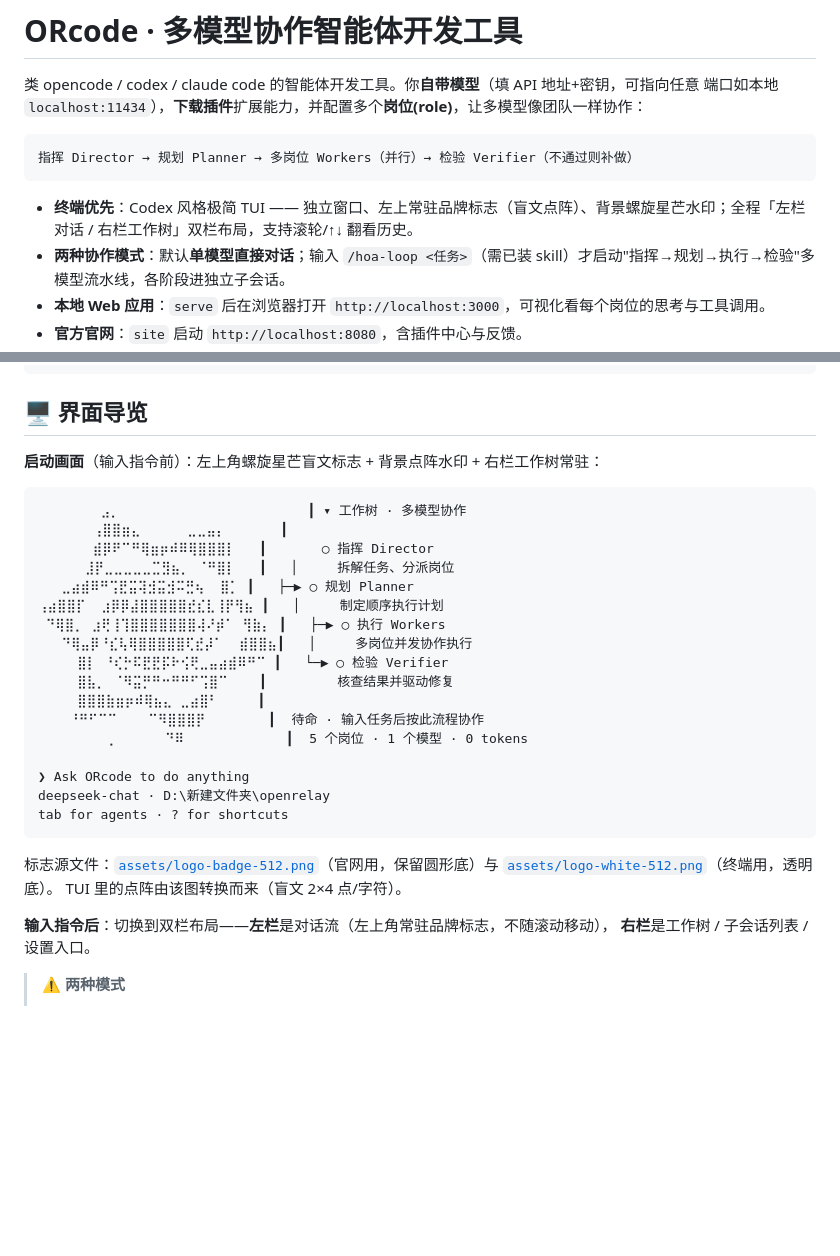
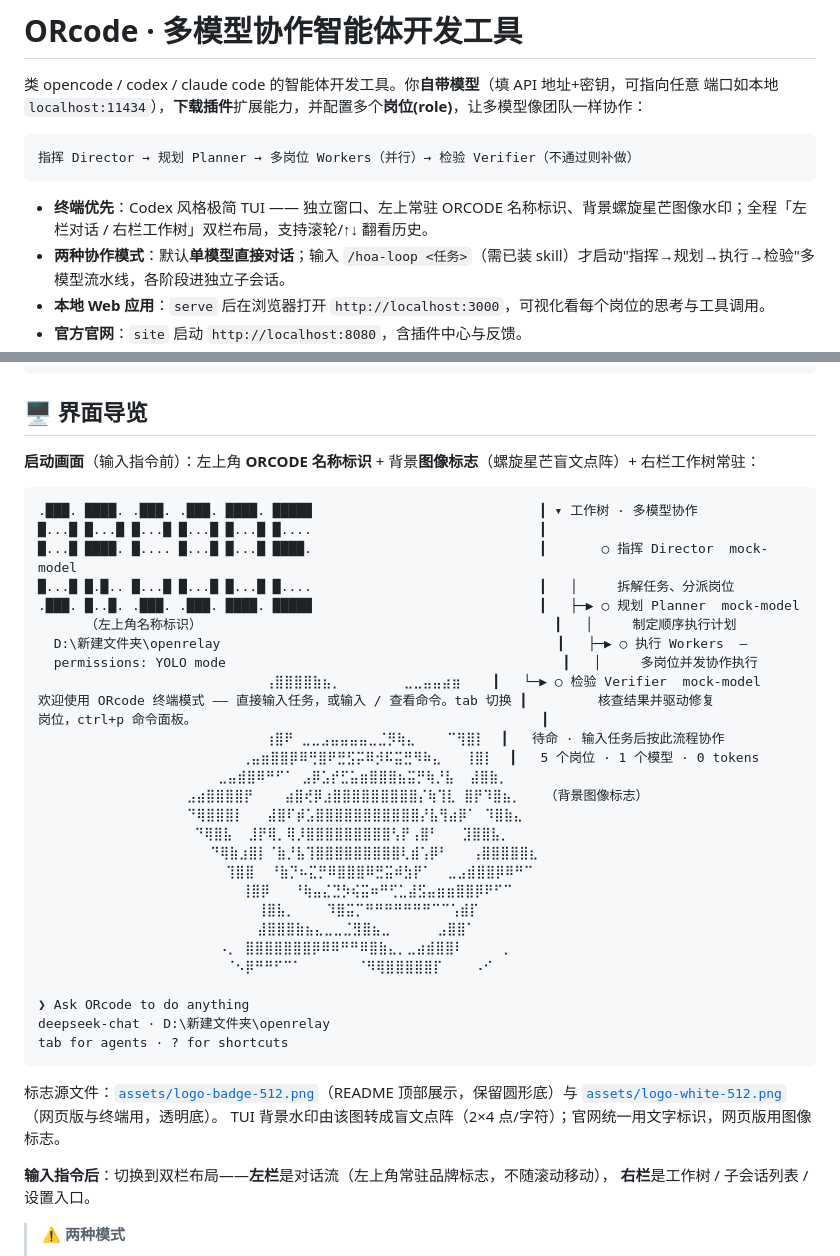
Before and after one commit to 05ca2/OmniAgent, a Markdown page: README.md, 2 parts joined by grey strips. Drawn GitHub-style; blank space fills up the shorter version.

Commit message:
refactor: 三处标识分工明确 — TUI 左上角 ORCODE 名称标识+背景图像标志；官网统一用文字标识；网页版用图像标志
- bin/orcode.js: 左上角恢复 ORCODE 像素字标（GLYPHS+bigLogoLines），背景水印保留螺旋星芒图像点阵
- site/: 导航栏与 Hero 区改为纯文字 ORcode（渐变字），移除 logo.png 及相关 CSS
- public/: 侧栏与 Hero 区用图像标志，logo.png 换成透明底白标志版（深色底更协调），移除 OR 文字标记
- README: 示意图与说明同步更新

````diff
--- a/README.md
+++ b/README.md
@@ -11,7 +11,7 @@
 指挥 Director → 规划 Planner → 多岗位 Workers（并行）→ 检验 Verifier（不通过则补做）
 ```
 
-- **终端优先**：Codex 风格极简 TUI —— 独立窗口、左上常驻品牌标志（盲文点阵）、背景螺旋星芒水印；全程「左栏对话 / 右栏工作树」双栏布局，支持滚轮/↑↓ 翻看历史。
+- **终端优先**：Codex 风格极简 TUI —— 独立窗口、左上常驻 ORCODE 名称标识、背景螺旋星芒图像水印；全程「左栏对话 / 右栏工作树」双栏布局，支持滚轮/↑↓ 翻看历史。
 - **两种协作模式**：默认**单模型直接对话**；输入 `/hoa-loop <任务>`（需已装 skill）才启动"指挥→规划→执行→检验"多模型流水线，各阶段进独立子会话。
 - **本地 Web 应用**：`serve` 后在浏览器打开 `http://localhost:3000`，可视化看每个岗位的思考与工具调用。
 - **官方官网**：`site` 启动 `http://localhost:8080`，含插件中心与反馈。
@@ -90,31 +90,42 @@ npm install -g .
 
 ## 🖥️ 界面导览
 
-**启动画面**（输入指令前）：左上角螺旋星芒盲文标志 + 背景点阵水印 + 右栏工作树常驻：
+**启动画面**（输入指令前）：左上角 **ORCODE 名称标识** + 背景**图像标志**（螺旋星芒盲文点阵）+ 右栏工作树常驻：
 
 ```
-        ⣠⡀                        ┃ ▾ 工作树 · 多模型协作
-       ⢠⣿⣿⣶⣄      ⣀⣀⣤⡄       ┃
-       ⣾⡿⠟⠉⠛⢿⣶⡶⠾⠿⢿⣿⣿⣿⡇   ┃       ○ 指挥 Director
-      ⣸⡟⣀⣀⣀⣀⣀⣉⣻⣦⡀ ⠈⠛⣿⡇   ┃   │     拆解任务、分派岗位
-   ⣀⣴⣾⠿⠛⢩⣟⣭⢽⣺⣭⣺⠭⣛⢦  ⣿⡁ ┃   ├─▶ ○ 规划 Planner
-⢠⣴⣿⣿⡏  ⣰⡿⡿⣼⣿⣿⣿⣿⣿⣞⣎⣇⢸⡟⢻⣦ ┃   │     制定顺序执行计划
- ⠙⢿⣿⡀ ⣰⢟⢸⢹⣿⣿⣿⣿⣿⣿⣿⢼⠜⡾⠁ ⢻⣷⡄ ┃   ├─▶ ○ 执行 Workers
-   ⠙⢿⣤⡿⠘⣎⢧⢿⣿⣿⣿⣿⣿⢏⣞⡼⠁  ⣾⣿⣿⣦┃   │     多岗位并发协作执行
-     ⣿⡇ ⠘⢎⡓⠯⣟⣟⡯⠗⢪⢟⣀⣤⣴⣾⠿⠛⠉ ┃   └─▶ ○ 检验 Verifier
-     ⣿⣧⡀ ⠈⠻⣭⡛⠛⠒⠛⠛⠋⢩⣿⠉    ┃         核查结果并驱动修复
-     ⣿⣿⣿⣷⣶⡶⠾⢿⣦⣄ ⣀⣴⣿⠃     ┃
-    ⠘⠛⠋⠉⠉    ⠉⠻⣿⣿⣿⡟        ┃  待命 · 输入任务后按此流程协作
-         ⡀      ⠙⠿             ┃  5 个岗位 · 1 个模型 · 0 tokens
+.███. ████. .███. .███. ████. █████                             ┃ ▾ 工作树 · 多模型协作
+█...█ █...█ █...█ █...█ █...█ █....                             ┃
+█...█ ████. █.... █...█ █...█ ████.                             ┃       ○ 指挥 Director  mock-model
+█...█ █.█.. █...█ █...█ █...█ █....                             ┃   │     拆解任务、分派岗位
+.███. █..█. .███. .███. ████. █████                             ┃   ├─▶ ○ 规划 Planner  mock-model
+      （左上角名称标识）                                             ┃   │     制定顺序执行计划
+  D:\新建文件夹\openrelay                                           ┃   ├─▶ ○ 执行 Workers  —
+  permissions: YOLO mode                                           ┃   │     多岗位并发协作执行
+                             ⢠⣿⣿⣿⣿⣷⣦⡀        ⣀⣀⣤⣤⣴⣶    ┃   └─▶ ○ 检验 Verifier  mock-model
+欢迎使用 ORcode 终端模式 —— 直接输入任务，或输入 / 查看命令。tab 切换 ┃         核查结果并驱动修复
+岗位，ctrl+p 命令面板。                                            ┃
+                             ⢰⣿⠟ ⣀⣀⣠⣤⣤⣤⣤⣀⣈⡻⢷⣄    ⠉⢻⣿⡇  ┃   待命 · 输入任务后按此流程协作
+                          ⢀⣤⣶⣿⣿⡿⠿⢛⣿⠟⣛⣫⡭⠿⡺⠯⣭⣛⠻⠷⣄   ⢸⣿⡇  ┃   5 个岗位 · 1 个模型 · 0 tokens
+                       ⣀⣤⣾⣿⠿⠛⠋⠁ ⣠⡿⣡⡞⣋⣥⣶⣿⣿⣿⣦⣭⡛⢷⡘⣧  ⣼⣿⣷⡀
+                   ⣠⣴⣿⣿⣿⣿⡟    ⣴⣿⢞⡿⣰⣿⣿⣿⣿⣿⣿⣿⣿⣿⡌⢷⢹⣇ ⣿⡟⠹⣿⣦⡀   （背景图像标志）
+                   ⠙⢿⣿⣿⣿⡇   ⣼⣿⠏⡾⣡⣿⣿⣿⣿⣿⣿⣿⣿⣿⣿⣿⡜⣧⢻⣴⡿⠁ ⠹⣿⣷⣄
+                    ⠙⢿⣿⣧  ⣸⡟⢿⡀⢿⡸⣿⣿⣿⣿⣿⣿⣿⣿⣿⢣⡟⢠⣿⠃   ⣹⣿⣿⣧⡀
+                      ⠙⢿⣷⣰⣿⡇⠈⣷⡘⣧⢹⣿⣿⣿⣿⣿⣿⣿⣿⣿⢇⣾⢡⡿⠃   ⢠⣿⣿⣿⣿⣿⣆
+                        ⢹⣿⣿  ⠘⣷⡙⠦⣍⡛⠿⣿⣿⣿⠿⣛⣭⠾⣳⡟⠁  ⣀⣠⣾⣿⣿⡿⠿⠛⠉
+                          ⢸⣿⡿   ⠘⢷⣤⣌⣙⡳⢮⣭⠶⠛⢋⣁⣼⣫⣤⣶⣶⣿⣿⡿⠟⠋⠉
+                            ⢸⣿⣧⡀    ⠹⣿⣭⡉⠛⠛⠛⠛⠛⠛⠛⠉⠉⢡⣾⡏
+                            ⣼⣿⣿⣿⣷⣦⣄⣀⣀⣈⣻⣿⣦⣀      ⣠⣿⣿⠁
+                       ⠠⡀ ⣿⣿⣿⣿⣿⣿⣿⡿⠿⠿⠛⠛⠿⣿⣷⣄⡀⣀⣴⣾⣿⣿⠇     ⡀
+                        ⠈⠢⡿⠛⠛⠋⠉⠁       ⠈⠻⢿⣿⣿⣿⣿⣿⡏    ⠠⠊
 
 ❯ Ask ORcode to do anything
 deepseek-chat · D:\新建文件夹\openrelay
 tab for agents · ? for shortcuts
 ```
 
-标志源文件：[`assets/logo-badge-512.png`](assets/logo-badge-512.png)（官网用，保留圆形底）与
-[`assets/logo-white-512.png`](assets/logo-white-512.png)（终端用，透明底）。
-TUI 里的点阵由该图转换而来（盲文 2×4 点/字符）。
+标志源文件：[`assets/logo-badge-512.png`](assets/logo-badge-512.png)（README 顶部展示，保留圆形底）与
+[`assets/logo-white-512.png`](assets/logo-white-512.png)（网页版与终端用，透明底）。
+TUI 背景水印由该图转成盲文点阵（2×4 点/字符）；官网统一用文字标识，网页版用图像标志。
 
 **输入指令后**：切换到双栏布局——**左栏**是对话流（左上角常驻品牌标志，不随滚动移动），
 **右栏**是工作树 / 子会话列表 / 设置入口。
````
Also changed, not shown: .workbuddy/memory/2026-10-10.md (+4 -0 lines), public/logo.png, site/logo.png (deleted), 5 other files.
